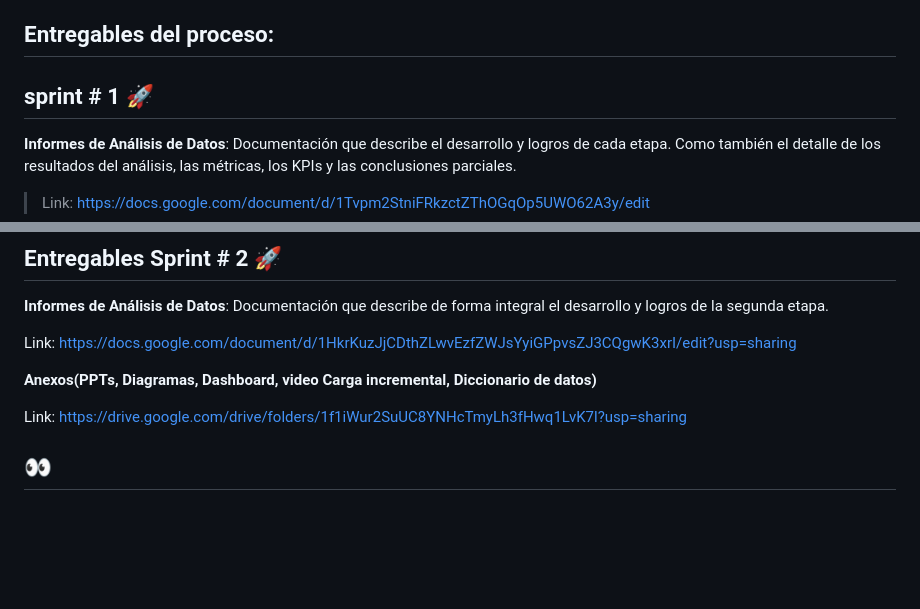
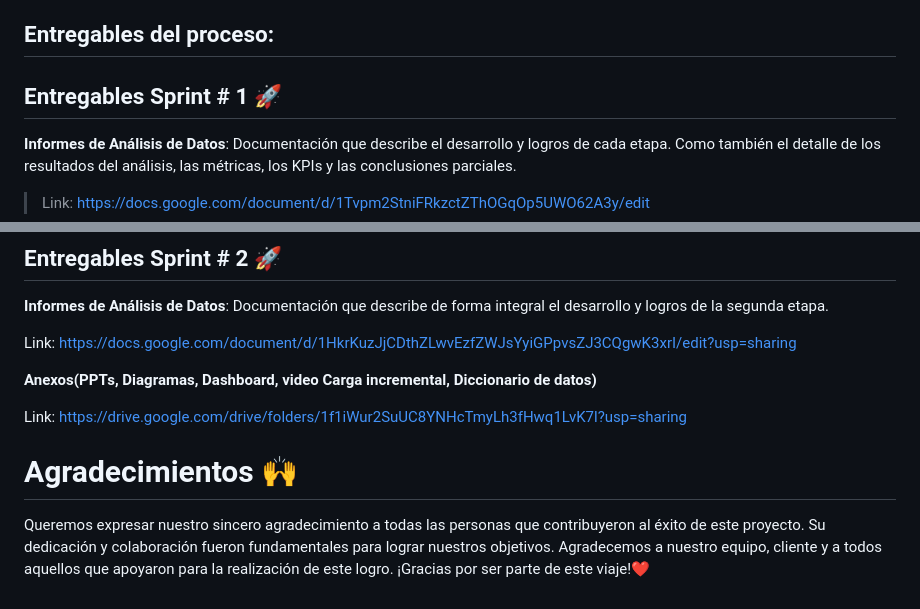
Before and after one commit to LatamTIC/Proyecto_Flujos_Migratorios, a Markdown page: README.md, 2 parts joined by grey strips. Drawn GitHub-style; blank space fills up the shorter version.

```diff
--- a/README.md
+++ b/README.md
@@ -49,7 +49,7 @@ https://doc-10-04-prod-01-apps-viewer.googleusercontent.com/viewer2/prod-01/pdf/
 
 
 ## Entregables del proceso:
-## sprint # 1 🚀
+## Entregables Sprint # 1 🚀
 **Informes de Análisis de Datos**: Documentación que describe el desarrollo y logros de cada etapa. Como también el detalle de los resultados del análisis, las métricas, los KPIs y las conclusiones parciales.
 
 > Link: https://docs.google.com/document/d/1Tvpm2StniFRkzctZThOGqOp5UWO62A3y/edit
@@ -68,6 +68,7 @@ Link: https://docs.google.com/document/d/1HkrKuzJjCDthZLwvEzfZWJsYyiGPpvsZJ3CQgw
 
 Link: https://drive.google.com/drive/folders/1f1iWur2SuUC8YNHcTmyLh3fHwq1LvK7l?usp=sharing
 
+# Agradecimientos 🙌
 
-
-## 👀
+Queremos expresar nuestro sincero agradecimiento a todas las personas  que contribuyeron al éxito de este proyecto. Su dedicación y colaboración fueron fundamentales para lograr nuestros objetivos. Agradecemos a nuestro equipo,  cliente y a todos aquellos que apoyaron para la realización de este logro.
+¡Gracias por ser parte de este viaje!❤️
```
Also changed, not shown: other parts of README.md (+1 -1 lines).
